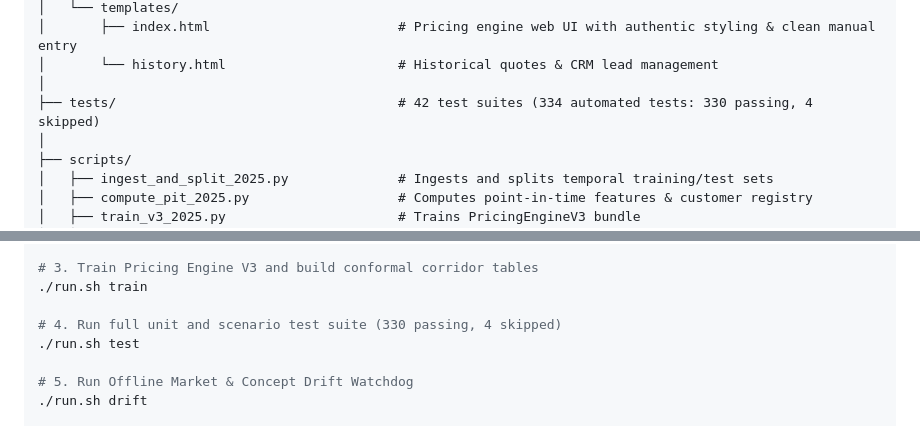
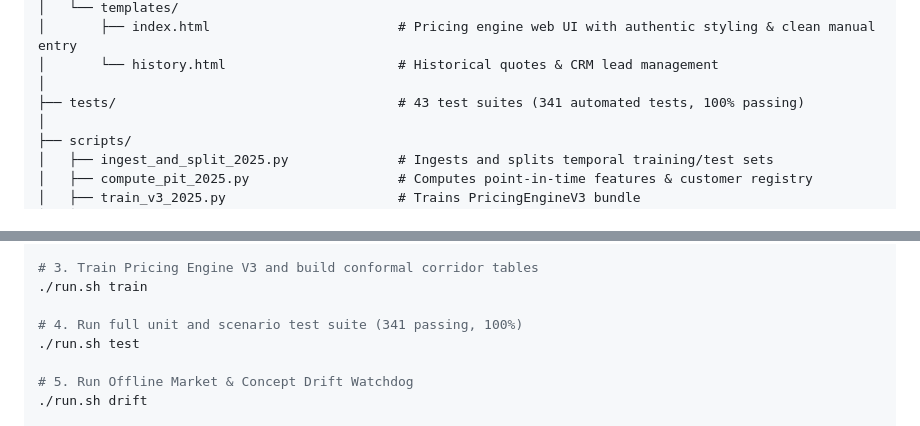
Before and after one commit to DevAI-DeepakJFLL/jfll-pricing-engine, a Markdown page: README.md, 2 parts joined by grey strips. Drawn GitHub-style.

Commit message:
docs: synchronize test count badge and suite statistics (341 passing)

```diff
--- a/README.md
+++ b/README.md
@@ -178,7 +178,7 @@ air_export_pricing_engine/
 │       ├── index.html                        # Pricing engine web UI with authentic styling & clean manual entry
 │       └── history.html                      # Historical quotes & CRM lead management
 │
-├── tests/                                    # 42 test suites (334 automated tests: 330 passing, 4 skipped)
+├── tests/                                    # 43 test suites (341 automated tests, 100% passing)
 │
 ├── scripts/
 │   ├── ingest_and_split_2025.py              # Ingests and splits temporal training/test sets
@@ -215,7 +215,7 @@ All tasks are managed through `./run.sh`:
 # 3. Train Pricing Engine V3 and build conformal corridor tables
 ./run.sh train
 
-# 4. Run full unit and scenario test suite (330 passing, 4 skipped)
+# 4. Run full unit and scenario test suite (341 passing, 100%)
 ./run.sh test
 
 # 5. Run Offline Market & Concept Drift Watchdog
```
Also changed, not shown: other parts of README.md (+1 -1 lines).
